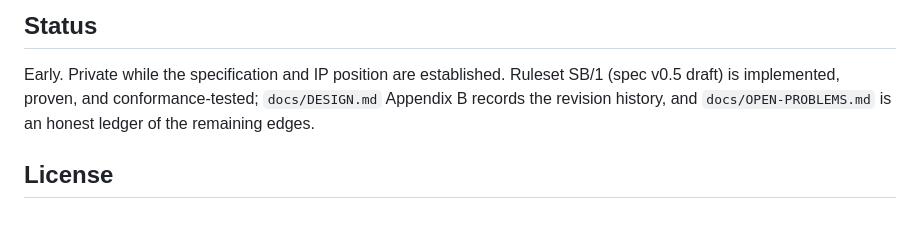
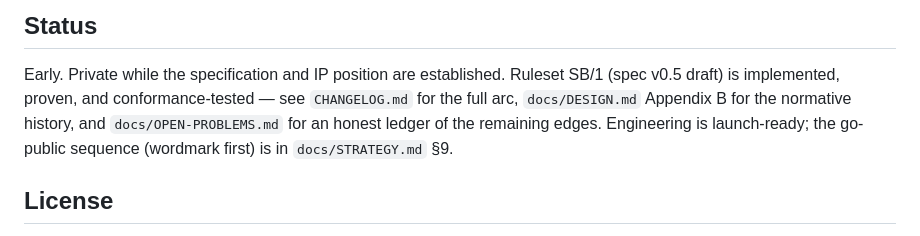
Before and after one commit to Tokeloshe/starboard-protocol, a Markdown page: README.md, the part around the change. Rendered like a GitHub page.

```diff
--- a/README.md
+++ b/README.md
@@ -134,8 +134,10 @@ that make the protocol safe make it unforkable.
 
 Early. Private while the specification and IP position are established.
 Ruleset SB/1 (spec v0.5 draft) is implemented, proven, and
-conformance-tested; `docs/DESIGN.md` Appendix B records the revision history,
-and `docs/OPEN-PROBLEMS.md` is an honest ledger of the remaining edges.
+conformance-tested — see `CHANGELOG.md` for the full arc, `docs/DESIGN.md`
+Appendix B for the normative history, and `docs/OPEN-PROBLEMS.md` for an
+honest ledger of the remaining edges. Engineering is launch-ready; the
+go-public sequence (wordmark first) is in `docs/STRATEGY.md` §9.
 
 ## License
 
```
Also changed, not shown: CHANGELOG.md (added, +86 -0 lines), docs/STRATEGY.md (+32 -1 lines).
